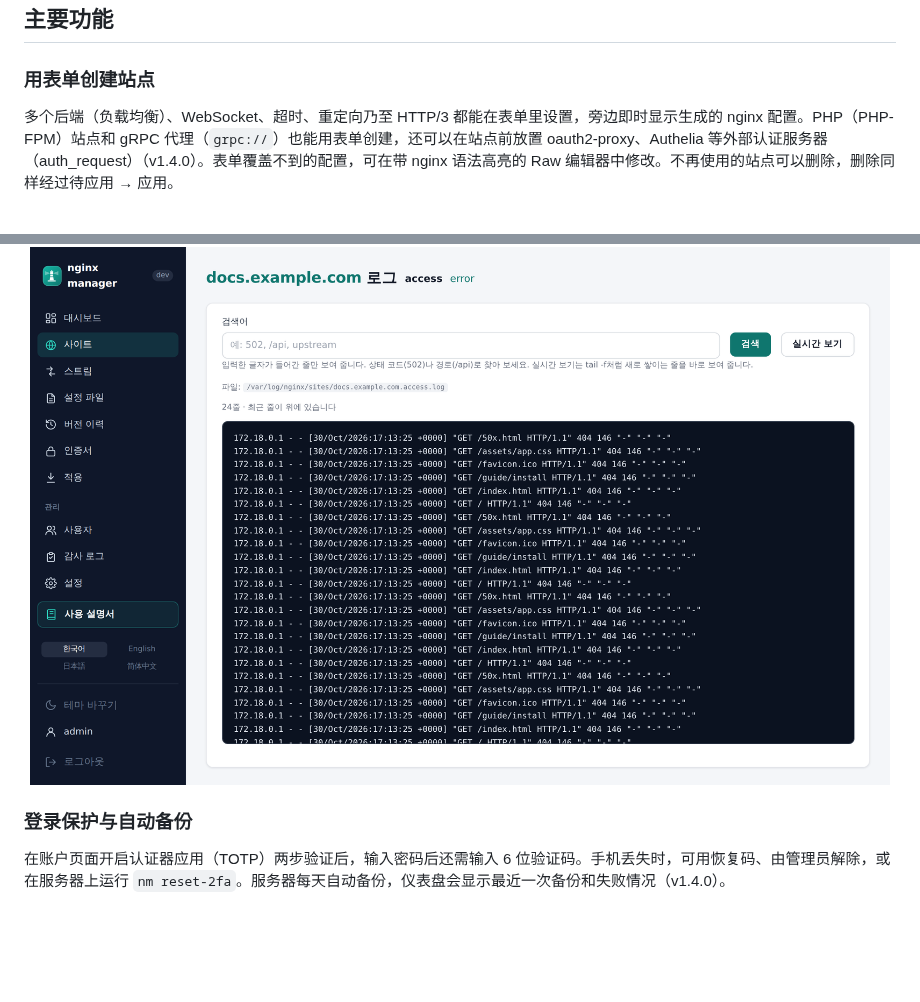
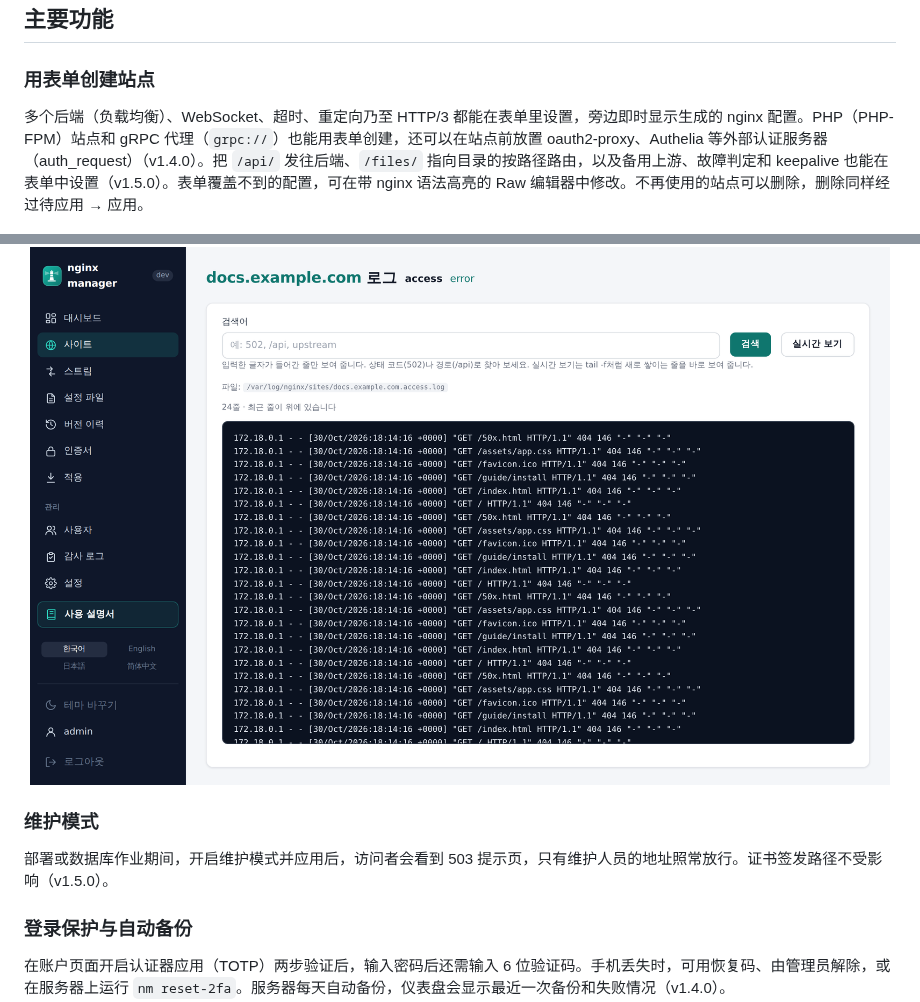
Before and after one commit to nginx-manager/.github, a Markdown page: profile/README.zh-CN.md, 2 parts joined by grey strips. GitHub-like rendering; pictures changed too: profile/images/logs.png; blank space fills up the shorter version.

```diff
--- a/profile/README.zh-CN.md
+++ b/profile/README.zh-CN.md
@@ -99,7 +99,7 @@ cd /opt/nginx-manager
 
 ### 用表单创建站点
 
-多个后端（负载均衡）、WebSocket、超时、重定向乃至 HTTP/3 都能在表单里设置，旁边即时显示生成的 nginx 配置。PHP（PHP-FPM）站点和 gRPC 代理（`grpc://`）也能用表单创建，还可以在站点前放置 oauth2-proxy、Authelia 等外部认证服务器（auth_request）（v1.4.0）。表单覆盖不到的配置，可在带 nginx 语法高亮的 Raw 编辑器中修改。不再使用的站点可以删除，删除同样经过待应用 → 应用。
+多个后端（负载均衡）、WebSocket、超时、重定向乃至 HTTP/3 都能在表单里设置，旁边即时显示生成的 nginx 配置。PHP（PHP-FPM）站点和 gRPC 代理（`grpc://`）也能用表单创建，还可以在站点前放置 oauth2-proxy、Authelia 等外部认证服务器（auth_request）（v1.4.0）。把 `/api/` 发往后端、`/files/` 指向目录的按路径路由，以及备用上游、故障判定和 keepalive 也能在表单中设置（v1.5.0）。表单覆盖不到的配置，可在带 nginx 语法高亮的 Raw 编辑器中修改。不再使用的站点可以删除，删除同样经过待应用 → 应用。
 
 <p align="center"><img src="images/site-form.png" alt="添加站点表单与配置预览" width="860" /></p>
 
@@ -138,6 +138,10 @@ cd /opt/nginx-manager
 搜索或实时查看每个站点的 access/error 日志。也能读取导入的 Raw 站点的日志和轮转后的历史日志。
 
 <p align="center"><img src="images/logs.png" alt="查看站点日志" width="860" /></p>
+
+### 维护模式
+
+部署或数据库作业期间，开启维护模式并应用后，访问者会看到 503 提示页，只有维护人员的地址照常放行。证书签发路径不受影响（v1.5.0）。
 
 ### 登录保护与自动备份
 
```
Also changed, not shown: profile/README.en.md (+5 -1 lines), profile/README.ja.md (+5 -1 lines), profile/images/dashboard.png, 1 other file.
